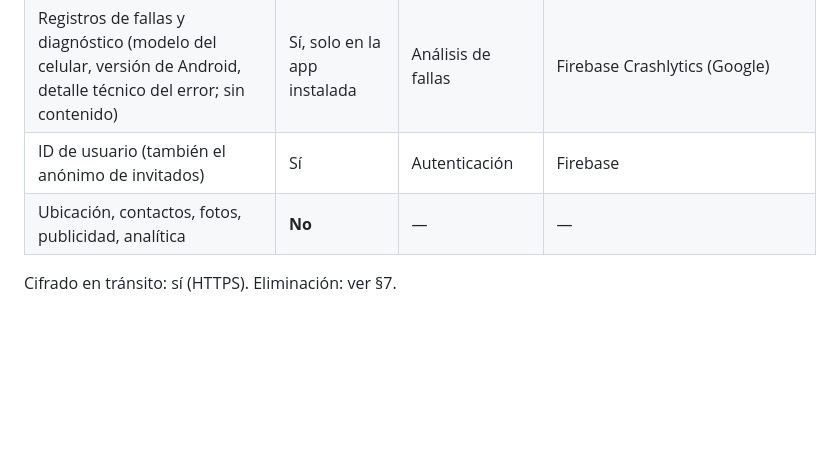
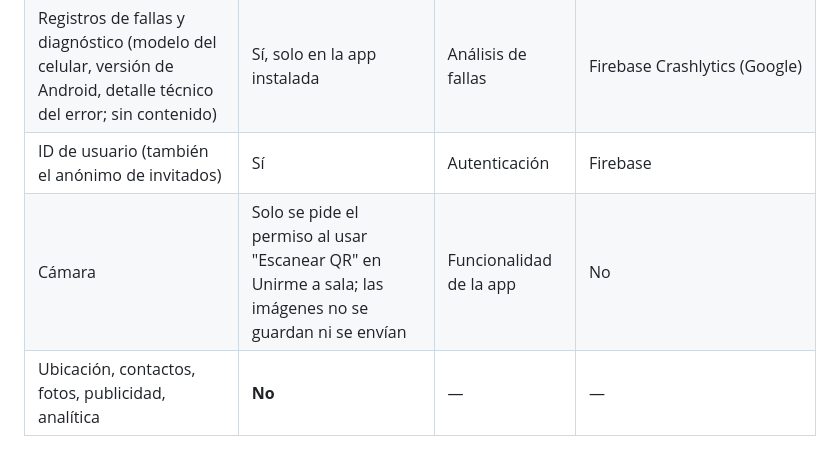
Before and after one commit to EstebanCastelani/bandasonido, a Markdown page: PLAY_STORE.md, the part around the change. Rendered like a GitHub page; blank space fills up the shorter version.

Commit message:
Play Store notes: camera permission for the QR scanner
Co-Authored-By: Claude Sonnet 5.5 <noreply@anthropic.com>

```diff
--- a/PLAY_STORE.md
+++ b/PLAY_STORE.md
@@ -69,6 +69,7 @@ Nota original: el *applicationId* **no se puede cambiar una vez publicada** y ti
 | Contenido del usuario (pedidos, frases, setlist, PDFs, audios) | Sí | Funcionalidad de la app | Firebase y **Cloudflare** (los archivos, en un almacenamiento accesible por enlace; Supabase ya no se usa) |
 | Registros de fallas y diagnóstico (modelo del celular, versión de Android, detalle técnico del error; sin contenido) | Sí, solo en la app instalada | Análisis de fallas | Firebase Crashlytics (Google) |
 | ID de usuario (también el anónimo de invitados) | Sí | Autenticación | Firebase |
+| Cámara | Solo se pide el permiso al usar "Escanear QR" en Unirme a sala; las imágenes no se guardan ni se envían | Funcionalidad de la app | No |
 | Ubicación, contactos, fotos, publicidad, analítica | **No** | — | — |
 Cifrado en tránsito: sí (HTTPS). Eliminación: ver §7.
 
```
